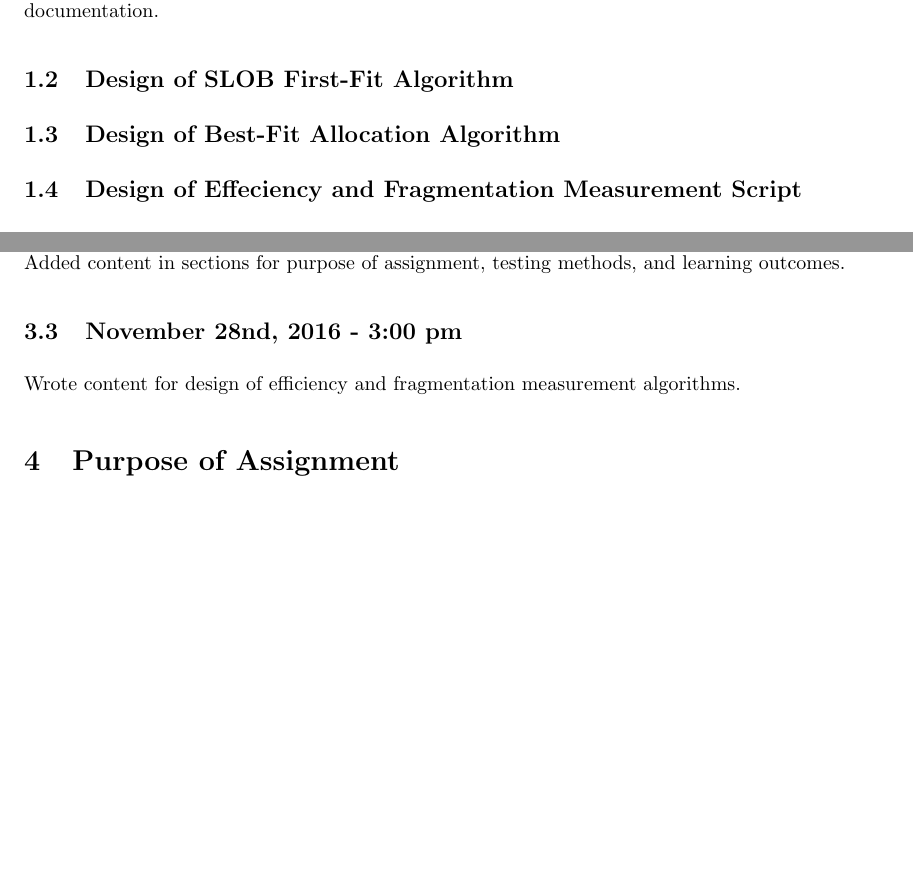
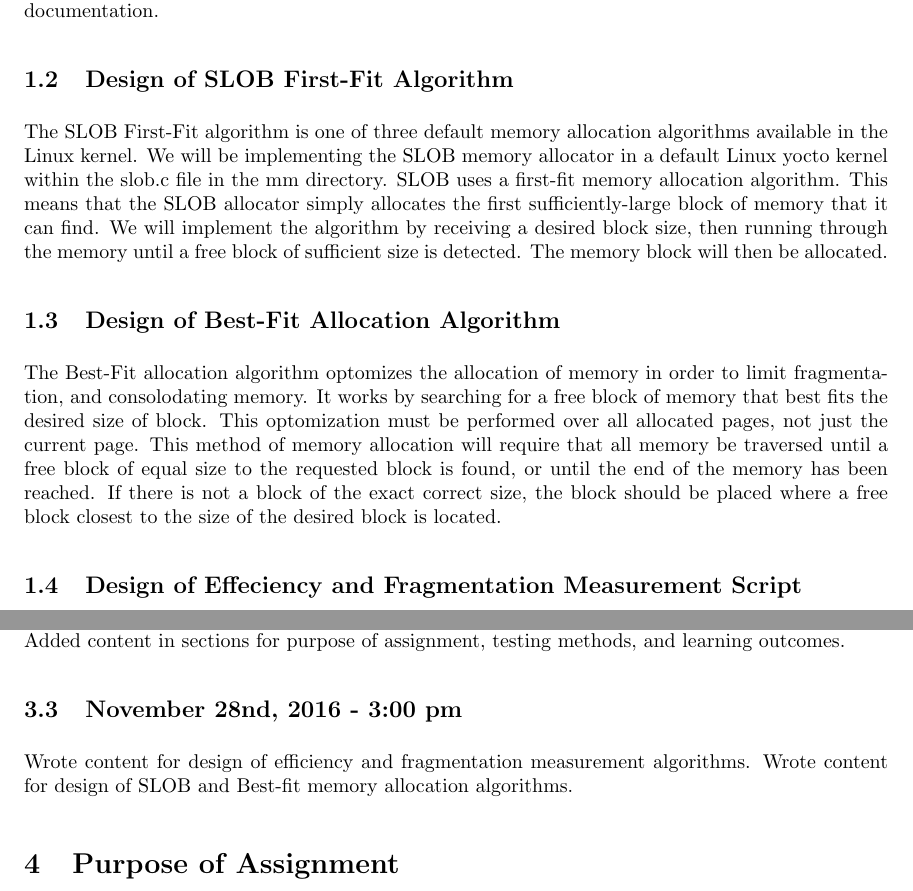
Before and after one commit to balesh2/CS444-4, a LaTeX problem sheet (Assignment4.tex): two parts of pages 3 and 4 of 5, joined at a grey line, cut so that both start at the same text, the shorter picture padded with empty space. Compiled offline with pdfLaTeX.

Commit message:
add design of implementations

```diff
--- a/Assignment4.tex
+++ b/Assignment4.tex
@@ -49,7 +49,22 @@ hints we should be able to complete the tasks described above as well as the fol
 of documentation.
 
 \subsection{Design of SLOB First-Fit Algorithm}
+The SLOB First-Fit algorithm is one of three default memory allocation algorithms available in the
+Linux kernel. We will be implementing the SLOB memory allocator in a default Linux yocto kernel
+within the slob.c file in the mm directory. SLOB uses a first-fit memory allocation algorithm. This
+means that the SLOB allocator simply allocates the first sufficiently-large block of memory that it
+can find. We will implement the algorithm by receiving a desired block size, then running through
+the memory until a free block of sufficient size is detected. The memory block will then be
+allocated.
+
 \subsection{Design of Best-Fit Allocation Algorithm}
+The Best-Fit allocation algorithm optomizes the allocation of memory in order to limit
+fragmentation, and consolodating memory. It works by searching for a free block of memory that best
+fits the desired size of block. This optomization must be performed over all allocated pages, not
+just the current page. This method of memory allocation will require that all memory be traversed
+until a free block of equal size to the requested block is found, or until the end of the memory has
+ been reached. If there is not a block of the exact correct size, the block should be placed where  a free block closest to the size of the desired block is located.
+
 \subsection{Design of Effeciency and Fragmentation Measurement Script}
 The script that measures the effeciency of the algorithms will run each algorithm for a series of
 different inputs. The script will allocate various sizes of memory using each method. The
@@ -82,6 +97,7 @@ Added content in sections for purpose of assignment, testing methods, and learni
 
 \subsection{November 28nd, 2016 - 3:00 pm}
 Wrote content for design of efficiency and fragmentation measurement algorithms.
+Wrote content for design of SLOB and Best-fit memory allocation algorithms.
 
 \section{Purpose of Assignment}
 The purpose of this assignment is to understand how the SLOB first-fit algorithm and the best-fit
```
Also changed, not shown: Assignment4.pdf.
